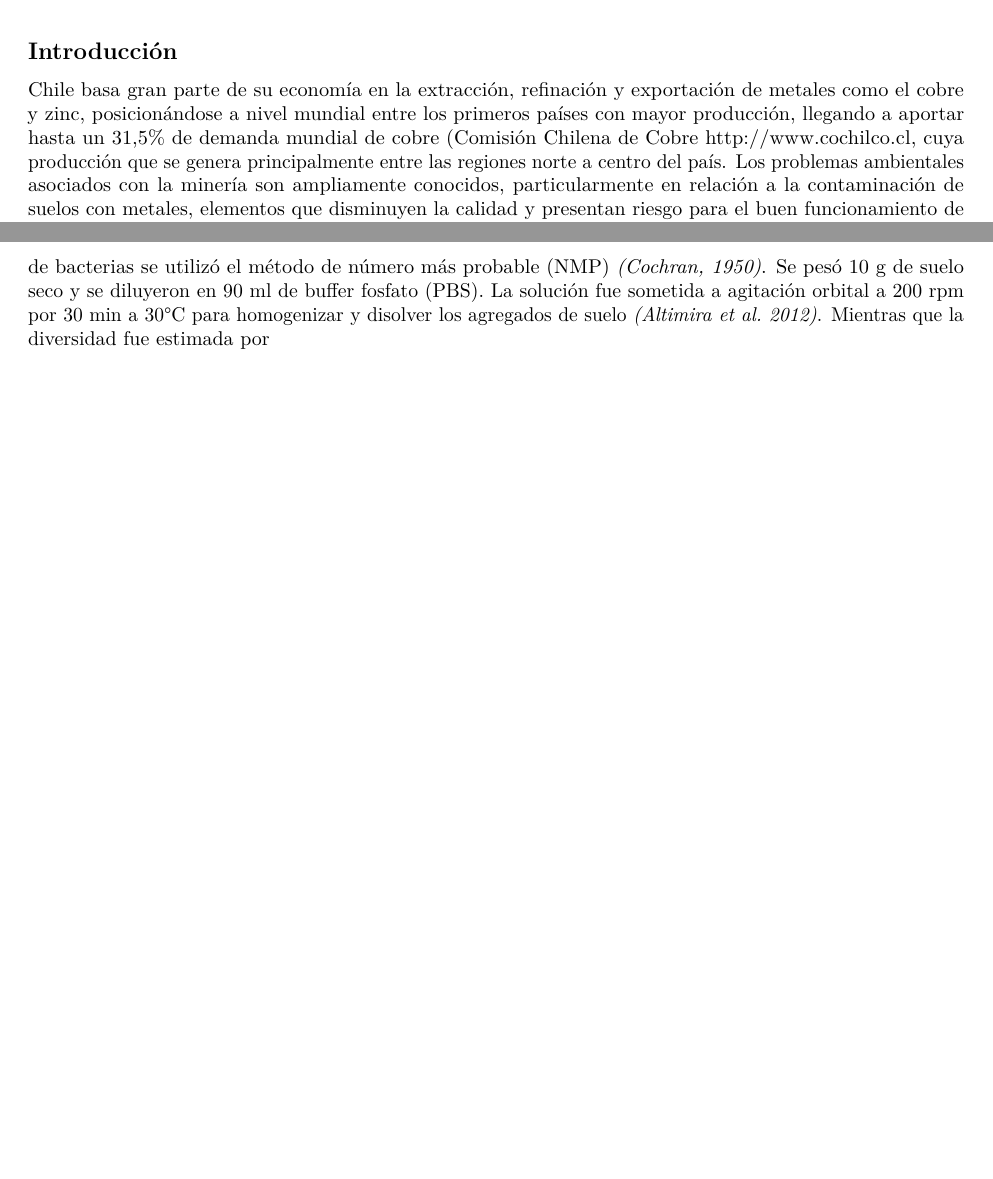
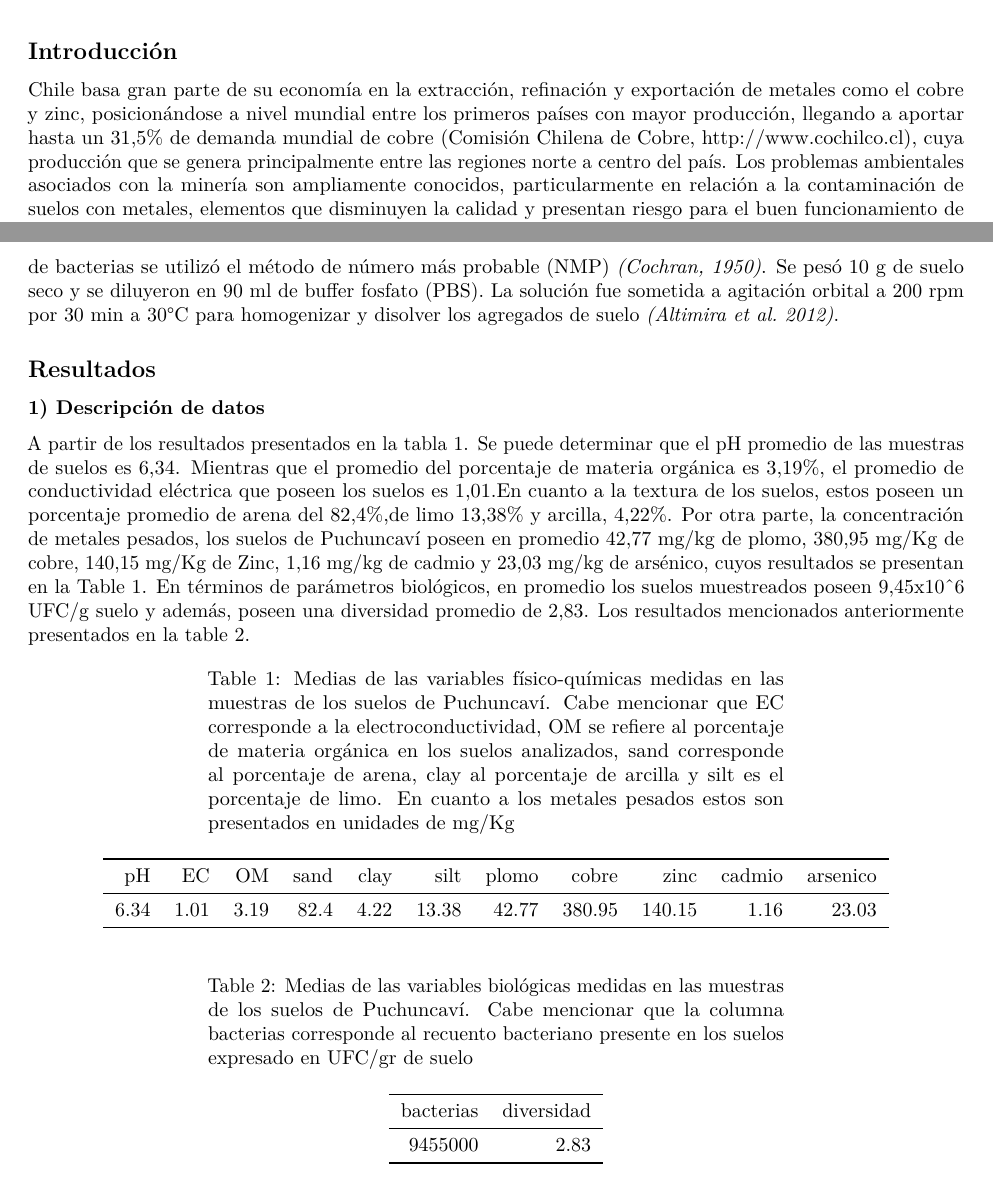
Before and after one commit to natiitu/Informe-final-asignatura, an R Markdown document (Informe final.Rmd): two parts of pages 1 and 2 of 2, joined at a grey line, cut so that both start at the same text, the shorter picture padded with empty space. Rendered offline with R 4.5, knitr and Pandoc, then LaTeX, with nearby package versions.

Commit message:
2° avance

````diff
--- a/Informe final.Rmd
+++ b/Informe final.Rmd
@@ -24,7 +24,7 @@ data <- read_excel("data.xlsx")
 
 ## Introducción
 
-Chile basa gran parte de su economía en la extracción, refinación y exportación de metales como el cobre y zinc, posicionándose a nivel mundial entre los primeros países con mayor producción, llegando a aportar hasta un 31,5% de demanda mundial de cobre (Comisión Chilena de Cobre <http://www.cochilco.cl>, cuya producción que se genera principalmente entre las regiones norte a centro del país.
+Chile basa gran parte de su economía en la extracción, refinación y exportación de metales como el cobre y zinc, posicionándose a nivel mundial entre los primeros países con mayor producción, llegando a aportar hasta un 31,5% de demanda mundial de cobre (Comisión Chilena de Cobre, <http://www.cochilco.cl>), cuya producción que se genera principalmente entre las regiones norte a centro del país.
 Los problemas ambientales asociados con la minería son ampliamente conocidos, particularmente en relación a la contaminación de suelos con metales, elementos que disminuyen la calidad y presentan riesgo para el buen funcionamiento de este *(Bloem et al. 2009)*.
 Gran parte de esta producción se centra en las regiones centrales y sur del país, donde ocurre un solapamiento de los sectores productivos generando contaminación de metales en suelos de carácter agrícola; como lo reporta *Parra et al., 2014*.
 Si bien se conoce la respuesta de algunas bacterias a la presión causada por elevadas concentraciones de metales, no existen estudiosque evalúen cómo se comportan aislados ambientales que se encuentran en suelos que ya tienen altas concentraciones de estos elementos.
@@ -37,4 +37,25 @@ Conociendo la problemática que se presenta en los suelos de la región de Valpa
 
 **Determinación de las características físico-químicas:**Para determinar las características fisicoquímicas generales de los suelos, se recolectó 1 kg desub-muestra la cual fue guardada en bolsas resellables y una alícuota de 50 gr fue guardada en tubo falcon bajo condiciones esteriles para los análisis microbiológicos. Cada sub-muestra fue secada a 40°C por 48 horas. Las características fisicoquímicas generales de los suelos (conductividad eléctrica, pH, contenido de materia orgánica, relación carbono-nitrógeno y texturas) fueron determinadas por métodos de rutina *(Verdejo et al. 2015)*. Las concentraciones de cobre disponible y de metales totales y solubles fueron determinadas por espectroscopia atómica de masas. Los análisis fueron realizados por el Laboratorio de Suelos y Análisis Foliar de la Facultad de Agronomía de la PUCV.
 
-**Determinación del número de bacterias en las muestras de suelo:** Para la determinación del número de bacterias se utilizó el método de número más probable (NMP) *(Cochran, 1950)*. Se pesó 10 g de suelo seco y se diluyeron en 90 ml de buffer fosfato (PBS). La solución fue sometida a agitación orbital a 200 rpm por 30 min a 30°C para homogenizar y disolver los agregados de suelo *(Altimira et al. 2012)*. Mientras que la diversidad fue estimada por
+**Determinación del número de bacterias en las muestras de suelo:** Para la determinación del número de bacterias se utilizó el método de número más probable (NMP) *(Cochran, 1950)*. Se pesó 10 g de suelo seco y se diluyeron en 90 ml de buffer fosfato (PBS). La solución fue sometida a agitación orbital a 200 rpm por 30 min a 30°C para homogenizar y disolver los agregados de suelo *(Altimira et al. 2012)*.
+
+## Resultados
+
+**1) Descripción de datos**
+
+A partir de los resultados presentados en la tabla 1. Se puede determinar que el pH promedio de las muestras de suelos es 6,34. Mientras que el promedio del porcentaje de materia orgánica es 3,19%, el promedio de conductividad eléctrica que poseen los suelos es 1,01.En cuanto a la textura de los suelos, estos poseen un porcentaje promedio de arena del 82,4%,de limo 13,38% y arcilla, 4,22%. Por otra parte, la concentración de metales pesados, los suelos de Puchuncaví poseen en promedio 42,77 mg/kg de plomo, 380,95 mg/Kg de cobre, 140,15 mg/Kg de Zinc, 1,16 mg/kg de cadmio y 23,03 mg/kg de arsénico, cuyos resultados se presentan en la Table 1.
+En términos de parámetros biológicos, en promedio los suelos muestreados poseen 9,45x10^6 UFC/g suelo y además, poseen una diversidad promedio de 2,83. Los resultados mencionados anteriormente presentados en la table 2.
+
+```{r data, echo=FALSE, message=FALSE}
+data1 <- select(data, pH, EC, OM, sand, clay, silt, plomo, cobre, zinc, cadmio, arsenico)
+data2 <- data1 %>% summarise_all(mean)
+kable(data2, digits = 2, caption = "Medias de las variables físico-químicas medidas en las muestras de los suelos de Puchuncaví. Cabe mencionar que EC corresponde a la electroconductividad, OM se refiere al porcentaje de materia orgánica en los suelos analizados, sand corresponde al porcentaje de arena, clay al porcentaje de arcilla y silt es el porcentaje de limo. En cuanto a los metales pesados estos son presentados en unidades de mg/Kg") %>% kable_styling(bootstrap_options = c("striped", "hover", "condensed"))
+```
+
+
+```{r data1, echo=FALSE, message=FALSE}
+data3 <- select(data, bacterias, diversidad)
+data4 <- data3 %>% summarise_all(mean)
+kable(data4, digits = 2, caption = "Medias de las variables biológicas medidas en las muestras de los suelos de Puchuncaví. Cabe mencionar que la columna bacterias corresponde al recuento bacteriano presente en los suelos expresado en UFC/gr de suelo") %>% kable_styling(bootstrap_options = c("striped", "hover", "condensed"))
+
+```
````
Also changed, not shown: Informe-final.pdf.
